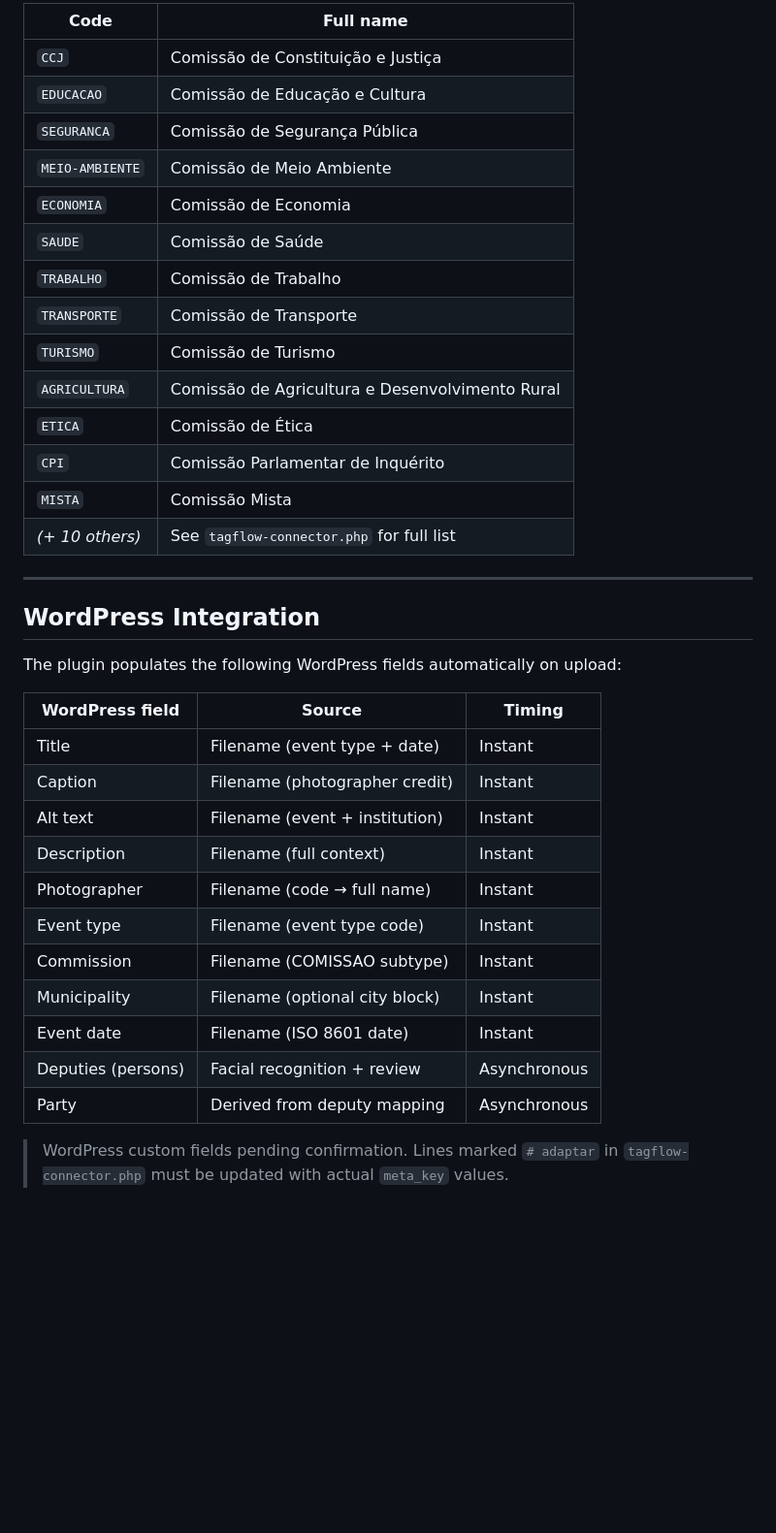
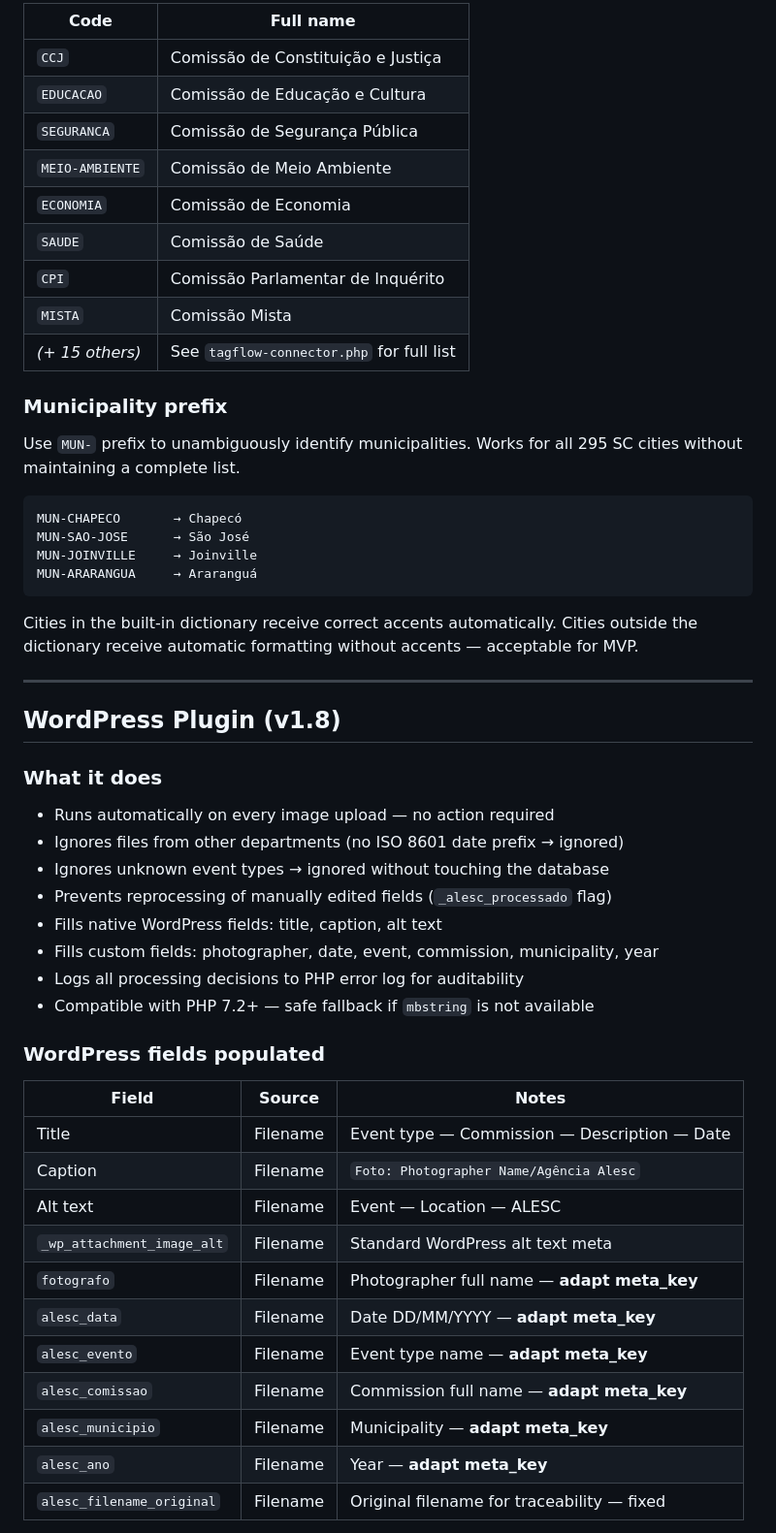
Before and after one commit to rodolfoespinola/tagflow, a Markdown page: README.md, the part around one of its changes. Shown at 97% size. Rendered like a GitHub page; blank space fills up the shorter version.

````diff
--- a/README.md
+++ b/README.md
@@ -146,39 +150,57 @@ Automatically extracted fields:
 
-| Code            | Full name                                       |
-| --------------- | ----------------------------------------------- |
-| `CCJ`           | Comissão de Constituição e Justiça              |
-| `EDUCACAO`      | Comissão de Educação e Cultura                  |
-| `SEGURANCA`     | Comissão de Segurança Pública                   |
-| `MEIO-AMBIENTE` | Comissão de Meio Ambiente                       |
-| `ECONOMIA`      | Comissão de Economia                            |
-| `SAUDE`         | Comissão de Saúde                               |
-| `TRABALHO`      | Comissão de Trabalho                            |
-| `TRANSPORTE`    | Comissão de Transporte                          |
-| `TURISMO`       | Comissão de Turismo                             |
-| `AGRICULTURA`   | Comissão de Agricultura e Desenvolvimento Rural |
-| `ETICA`         | Comissão de Ética                               |
-| `CPI`           | Comissão Parlamentar de Inquérito               |
-| `MISTA`         | Comissão Mista                                  |
-| _(+ 10 others)_ | See `tagflow-connector.php` for full list       |
+| Code            | Full name                                 |
+| --------------- | ----------------------------------------- |
+| `CCJ`           | Comissão de Constituição e Justiça        |
+| `EDUCACAO`      | Comissão de Educação e Cultura            |
+| `SEGURANCA`     | Comissão de Segurança Pública             |
+| `MEIO-AMBIENTE` | Comissão de Meio Ambiente                 |
+| `ECONOMIA`      | Comissão de Economia                      |
+| `SAUDE`         | Comissão de Saúde                         |
+| `CPI`           | Comissão Parlamentar de Inquérito         |
+| `MISTA`         | Comissão Mista                            |
+| _(+ 15 others)_ | See `tagflow-connector.php` for full list |
+
+### Municipality prefix
+
+Use `MUN-` prefix to unambiguously identify municipalities. Works for all 295 SC cities without maintaining a complete list.
+
+```
+MUN-CHAPECO       → Chapecó
+MUN-SAO-JOSE      → São José
+MUN-JOINVILLE     → Joinville
+MUN-ARARANGUA     → Araranguá
+```
+
+Cities in the built-in dictionary receive correct accents automatically. Cities outside the dictionary receive automatic formatting without accents — acceptable for MVP.
 
 ---
 
-## WordPress Integration
+## WordPress Plugin (v1.8)
 
-The plugin populates the following WordPress fields automatically on upload:
+### What it does
 
-| WordPress field    | Source                         | Timing       |
-| ------------------ | ------------------------------ | ------------ |
-| Title              | Filename (event type + date)   | Instant      |
-| Caption            | Filename (photographer credit) | Instant      |
-| Alt text           | Filename (event + institution) | Instant      |
-| Description        | Filename (full context)        | Instant      |
-| Photographer       | Filename (code → full name)    | Instant      |
-| Event type         | Filename (event type code)     | Instant      |
-| Commission         | Filename (COMISSAO subtype)    | Instant      |
-| Municipality       | Filename (optional city block) | Instant      |
-| Event date         | Filename (ISO 8601 date)       | Instant      |
-| Deputies (persons) | Facial recognition + review    | Asynchronous |
-| Party              | Derived from deputy mapping    | Asynchronous |
+- Runs automatically on every image upload — no action required
+- Ignores files from other departments (no ISO 8601 date prefix → ignored)
+- Ignores unknown event types → ignored without touching the database
+- Prevents reprocessing of manually edited fields (`_alesc_processado` flag)
+- Fills native WordPress fields: title, caption, alt text
+- Fills custom fields: photographer, date, event, commission, municipality, year
+- Logs all processing decisions to PHP error log for auditability
+- Compatible with PHP 7.2+ — safe fallback if `mbstring` is not available
 
-> WordPress custom fields pending confirmation. Lines marked `# adaptar` in `tagflow-connector.php` must be updated with actual `meta_key` values.
+### WordPress fields populated
+
+| Field                      | Source   | Notes                                        |
+| -------------------------- | -------- | -------------------------------------------- |
+| Title                      | Filename | Event type — Commission — Description — Date |
+| Caption                    | Filename | `Foto: Photographer Name/Agência Alesc`      |
+| Alt text                   | Filename | Event — Location — ALESC                     |
+| `_wp_attachment_image_alt` | Filename | Standard WordPress alt text meta             |
+| `fotografo`                | Filename | Photographer full name — **adapt meta_key**  |
+| `alesc_data`               | Filename | Date DD/MM/YYYY — **adapt meta_key**         |
+| `alesc_evento`             | Filename | Event type name — **adapt meta_key**         |
+| `alesc_comissao`           | Filename | Commission full name — **adapt meta_key**    |
+| `alesc_municipio`          | Filename | Municipality — **adapt meta_key**            |
+| `alesc_ano`                | Filename | Year — **adapt meta_key**                    |
+| `alesc_filename_original`  | Filename | Original filename for traceability — fixed   |
+
````
Also changed, not shown: other parts of README.md (+233 -165 lines).
